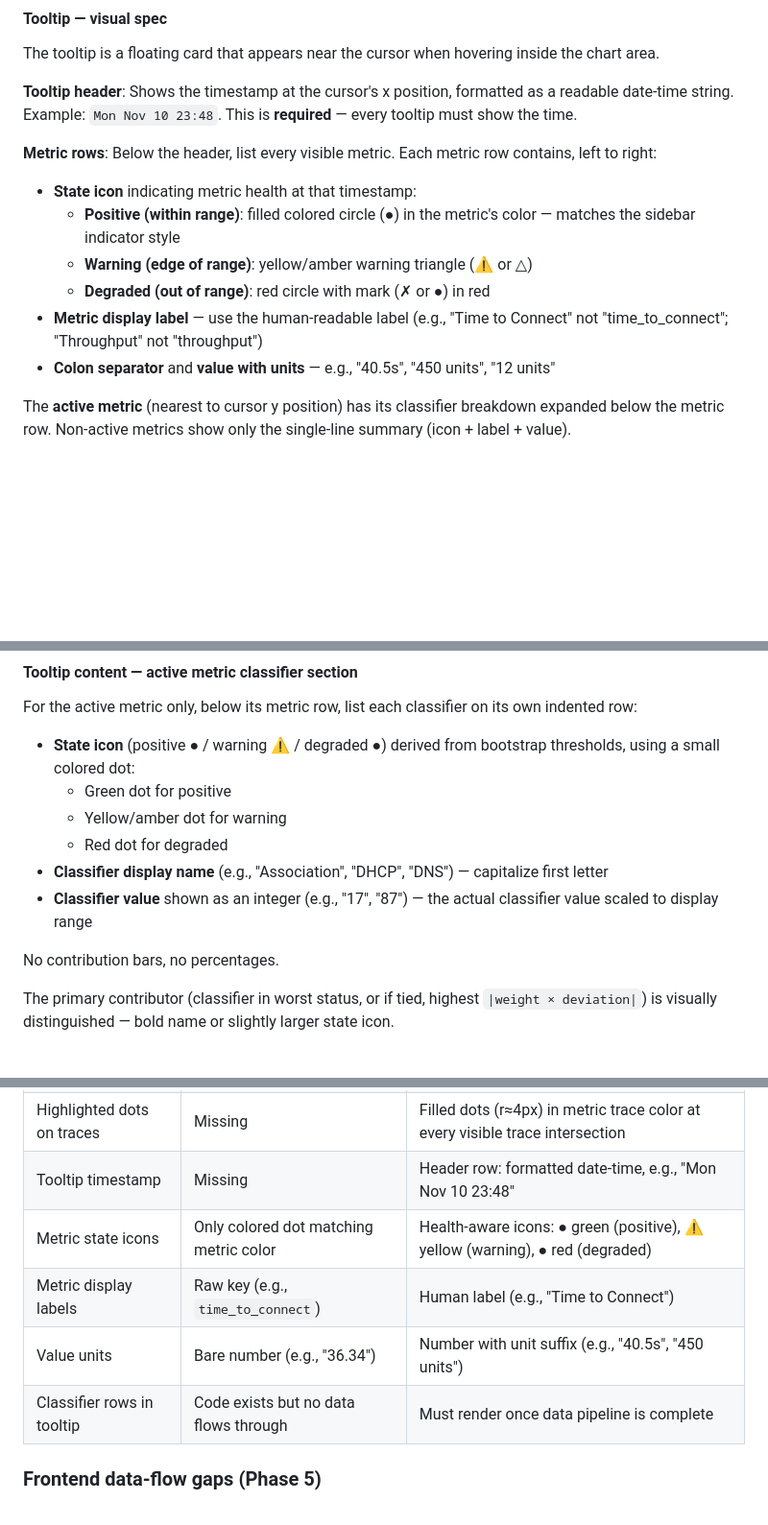
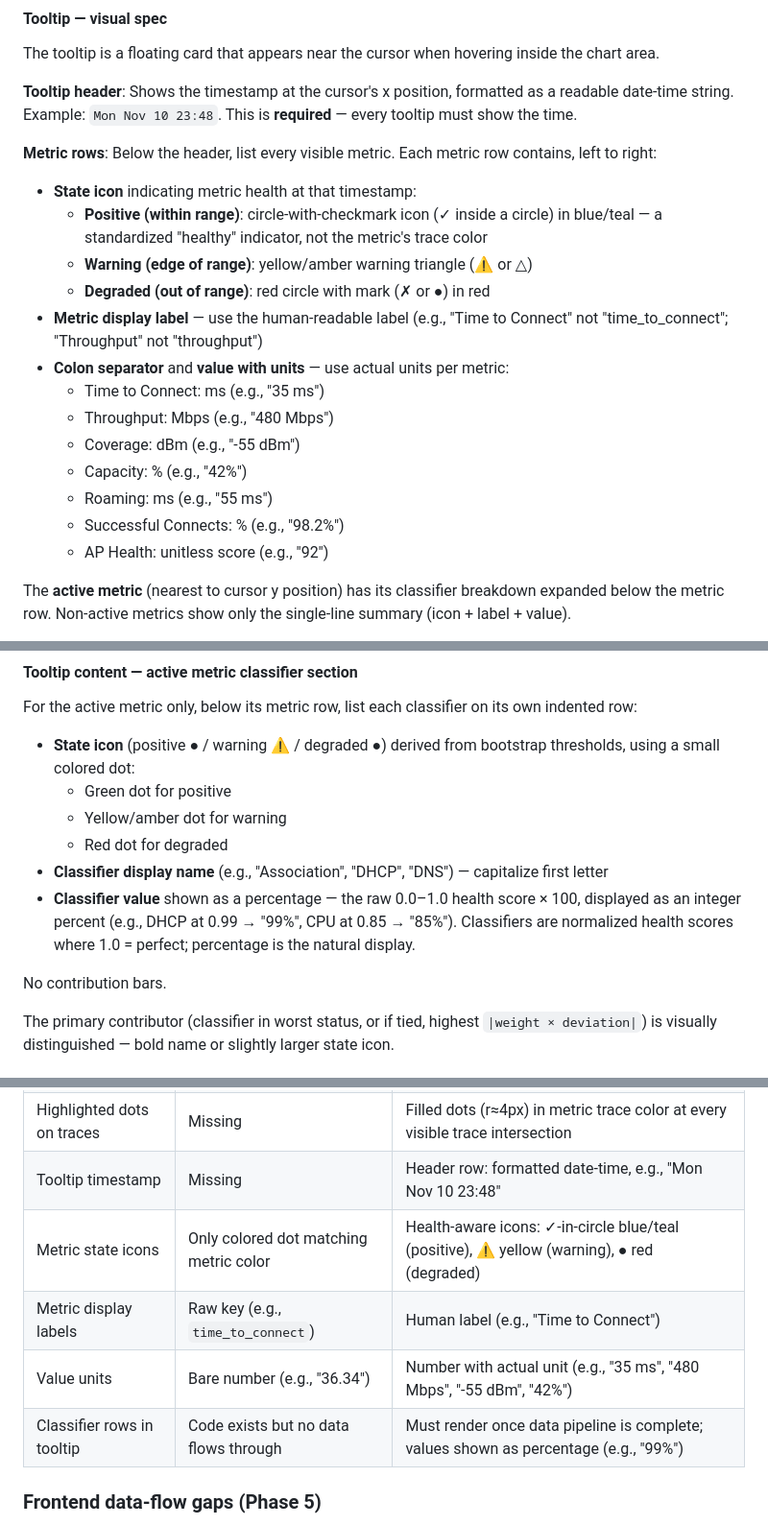
Before and after one commit to tsheiner/monitoring-app, a Markdown page: docs/factor-decomposition-plan.md, 3 parts joined by grey strips. Shown at 96% size. Drawn GitHub-style; blank space fills up the shorter version.

Commit message:
updated plan with UI improvements

```diff
--- a/docs/factor-decomposition-plan.md
+++ b/docs/factor-decomposition-plan.md
@@ -324,11 +324,18 @@ The tooltip is a floating card that appears near the cursor when hovering inside
 
 **Metric rows**: Below the header, list every visible metric. Each metric row contains, left to right:
 - **State icon** indicating metric health at that timestamp:
-  - **Positive (within range)**: filled colored circle (●) in the metric's color — matches the sidebar indicator style
+  - **Positive (within range)**: circle-with-checkmark icon (✓ inside a circle) in blue/teal — a standardized "healthy" indicator, not the metric's trace color
   - **Warning (edge of range)**: yellow/amber warning triangle (⚠ or △)
   - **Degraded (out of range)**: red circle with mark (✗ or ●) in red
 - **Metric display label** — use the human-readable label (e.g., "Time to Connect" not "time_to_connect"; "Throughput" not "throughput")
-- **Colon separator** and **value with units** — e.g., "40.5s", "450 units", "12 units"
+- **Colon separator** and **value with units** — use actual units per metric:
+  - Time to Connect: ms (e.g., "35 ms")
+  - Throughput: Mbps (e.g., "480 Mbps")
+  - Coverage: dBm (e.g., "-55 dBm")
+  - Capacity: % (e.g., "42%")
+  - Roaming: ms (e.g., "55 ms")
+  - Successful Connects: % (e.g., "98.2%")
+  - AP Health: unitless score (e.g., "92")
 
 The **active metric** (nearest to cursor y position) has its classifier breakdown expanded below the metric row. Non-active metrics show only the single-line summary (icon + label + value).
 
@@ -345,9 +352,9 @@ For the active metric only, below its metric row, list each classifier on its ow
   - Yellow/amber dot for warning
   - Red dot for degraded
 - **Classifier display name** (e.g., "Association", "DHCP", "DNS") — capitalize first letter
-- **Classifier value** shown as an integer (e.g., "17", "87") — the actual classifier value scaled to display range
+- **Classifier value** shown as a percentage — the raw 0.0–1.0 health score × 100, displayed as an integer percent (e.g., DHCP at 0.99 → "99%", CPU at 0.85 → "85%"). Classifiers are normalized health scores where 1.0 = perfect; percentage is the natural display.
 
-No contribution bars, no percentages.
+No contribution bars.
 
 The primary contributor (classifier in worst status, or if tied, highest `|weight × deviation|`) is visually distinguished — bold name or slightly larger state icon.
 
@@ -430,10 +437,10 @@ Compared against reference screenshots:
 | Horizontal indicator | Present (dashed) | Removed — vertical only |
 | Highlighted dots on traces | Missing | Filled dots (r≈4px) in metric trace color at every visible trace intersection |
 | Tooltip timestamp | Missing | Header row: formatted date-time, e.g., "Mon Nov 10 23:48" |
-| Metric state icons | Only colored dot matching metric color | Health-aware icons: ● green (positive), ⚠ yellow (warning), ● red (degraded) |
+| Metric state icons | Only colored dot matching metric color | Health-aware icons: ✓-in-circle blue/teal (positive), ⚠ yellow (warning), ● red (degraded) |
 | Metric display labels | Raw key (e.g., `time_to_connect`) | Human label (e.g., "Time to Connect") |
-| Value units | Bare number (e.g., "36.34") | Number with unit suffix (e.g., "40.5s", "450 units") |
-| Classifier rows in tooltip | Code exists but no data flows through | Must render once data pipeline is complete |
+| Value units | Bare number (e.g., "36.34") | Number with actual unit (e.g., "35 ms", "480 Mbps", "-55 dBm", "42%") |
+| Classifier rows in tooltip | Code exists but no data flows through | Must render once data pipeline is complete; values shown as percentage (e.g., "99%") |
 
 ### Frontend data-flow gaps (Phase 5)
 
```
Also changed, not shown: docs/factor-decomposition-tdd-playbook.md (+18 -17 lines).
